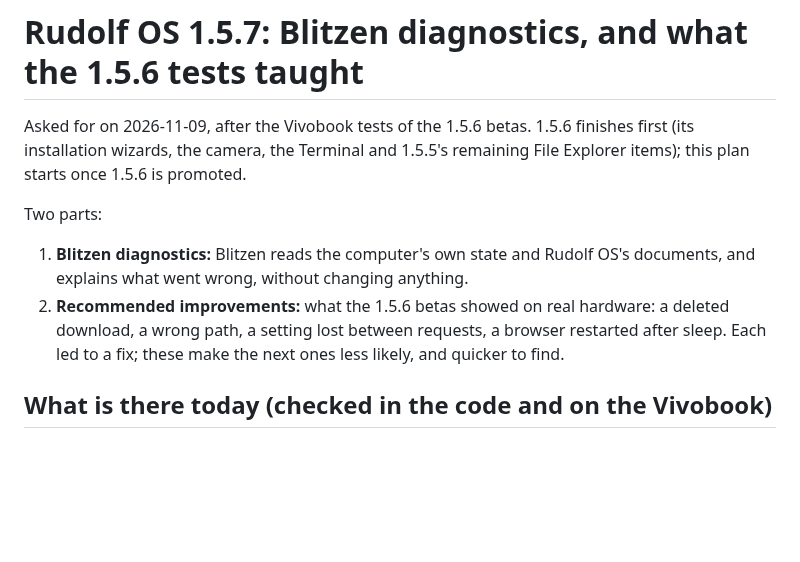
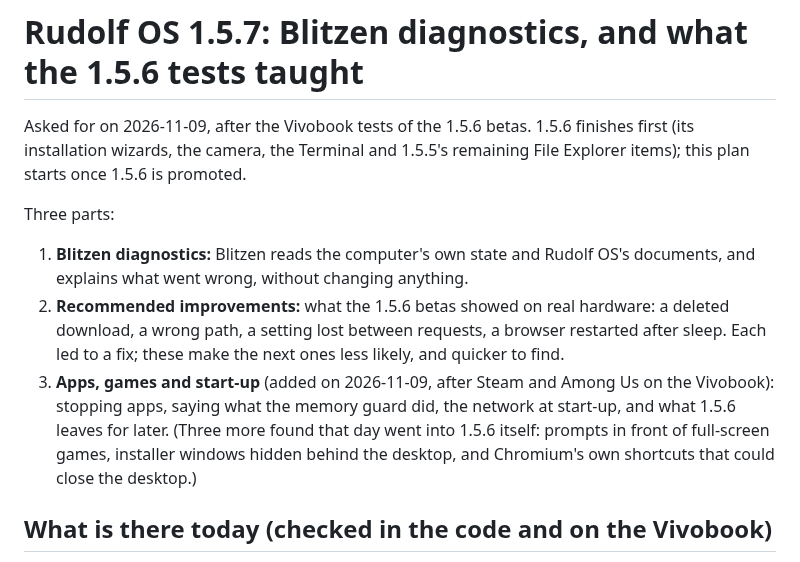
Before and after one commit to merciless146/RudolfOS, a Markdown page: docs/plan-1.5.7.md, the part around one of its changes. Drawn GitHub-style; blank space fills up the shorter version.

```diff
--- a/docs/plan-1.5.7.md
+++ b/docs/plan-1.5.7.md
@@ -3,12 +3,16 @@
 Asked for on 2026-11-09, after the Vivobook tests of the 1.5.6 betas. 1.5.6 finishes first (its installation wizards,
 the camera, the Terminal and 1.5.5's remaining File Explorer items); this plan starts once 1.5.6 is promoted.
 
-Two parts:
+Three parts:
 1. **Blitzen diagnostics:** Blitzen reads the computer's own state and Rudolf OS's documents, and explains what went
    wrong, without changing anything.
 2. **Recommended improvements:** what the 1.5.6 betas showed on real hardware: a deleted download, a wrong path, a
    setting lost between requests, a browser restarted after sleep. Each led to a fix; these make the next ones less
    likely, and quicker to find.
+3. **Apps, games and start-up** (added on 2026-11-09, after Steam and Among Us on the Vivobook): stopping apps,
+   saying what the memory guard did, the network at start-up, and what 1.5.6 leaves for later. (Three more found that
+   day went into 1.5.6 itself: prompts in front of full-screen games, installer windows hidden behind the desktop,
+   and Chromium's own shortcuts that could close the desktop.)
 
 ## What is there today (checked in the code and on the Vivobook)
 
```
Also changed, not shown: other parts of docs/plan-1.5.7.md (+37 -4 lines).
